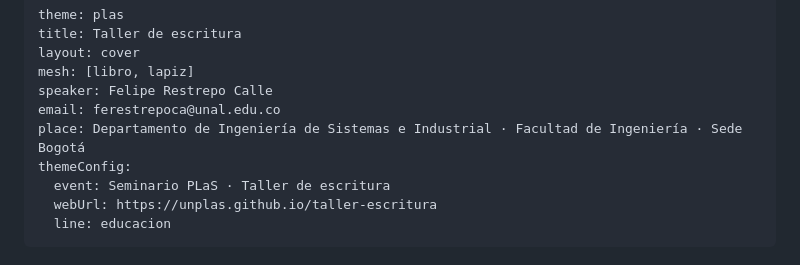
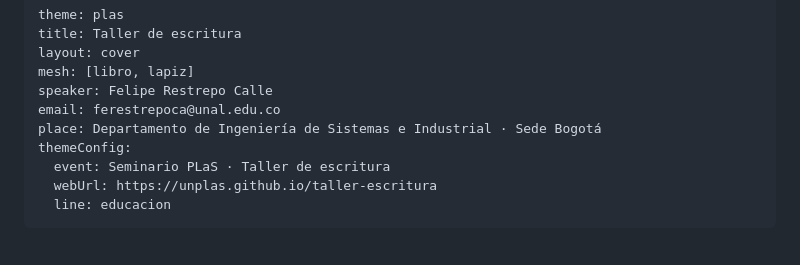
Before and after one commit to Vethariel/Fmt-Presentaciones-PLaS, a Markdown page: ejemplos/taller-escritura/slides.md, the part around the change. GitHub-like rendering.

```diff
--- a/ejemplos/taller-escritura/slides.md
+++ b/ejemplos/taller-escritura/slides.md
@@ -5,7 +5,7 @@ layout: cover
 mesh: [libro, lapiz]
 speaker: Felipe Restrepo Calle
 email: ferestrepoca@unal.edu.co
-place: Departamento de Ingeniería de Sistemas e Industrial · Facultad de Ingeniería · Sede Bogotá
+place: Departamento de Ingeniería de Sistemas e Industrial · Sede Bogotá
 themeConfig:
   event: Seminario PLaS · Taller de escritura
   webUrl: https://unplas.github.io/taller-escritura
```
Also changed, not shown: docs/09-guia-de-formato.md (+3 -1 lines), docs/img/09-01-portada.png, docs/img/09-02-agenda.png, 4 other files.
